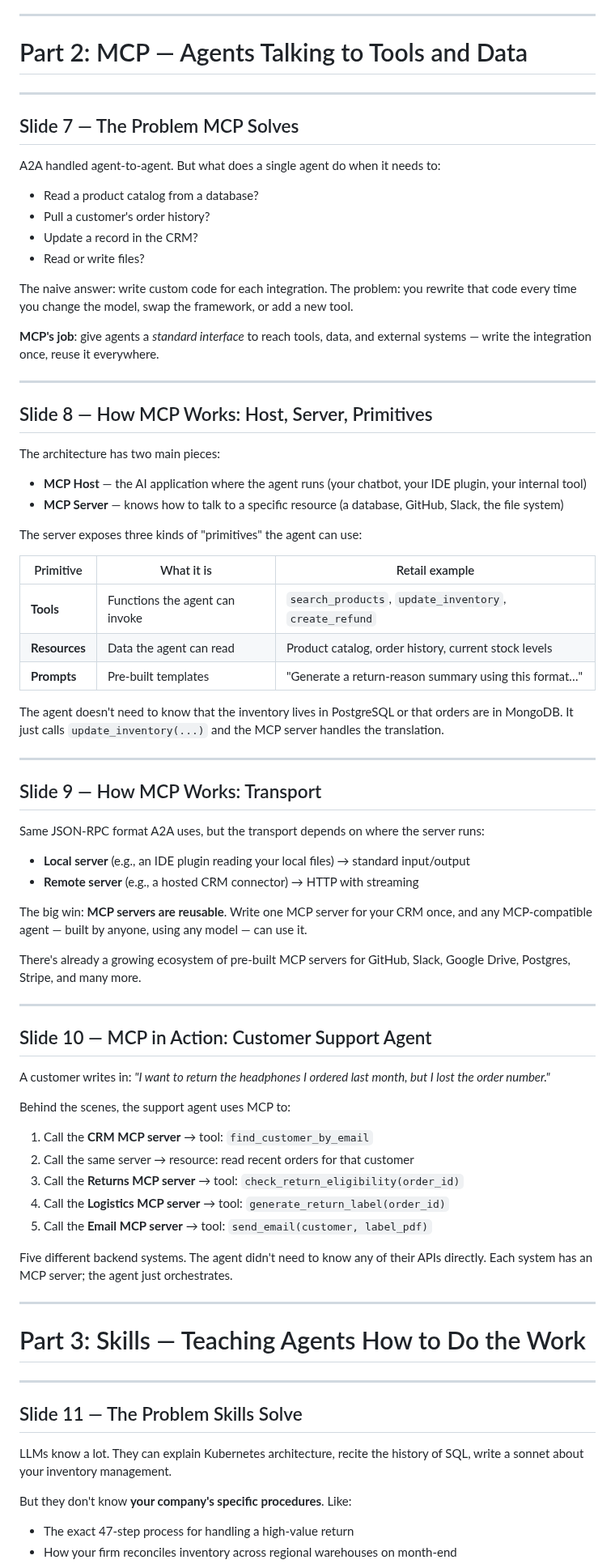
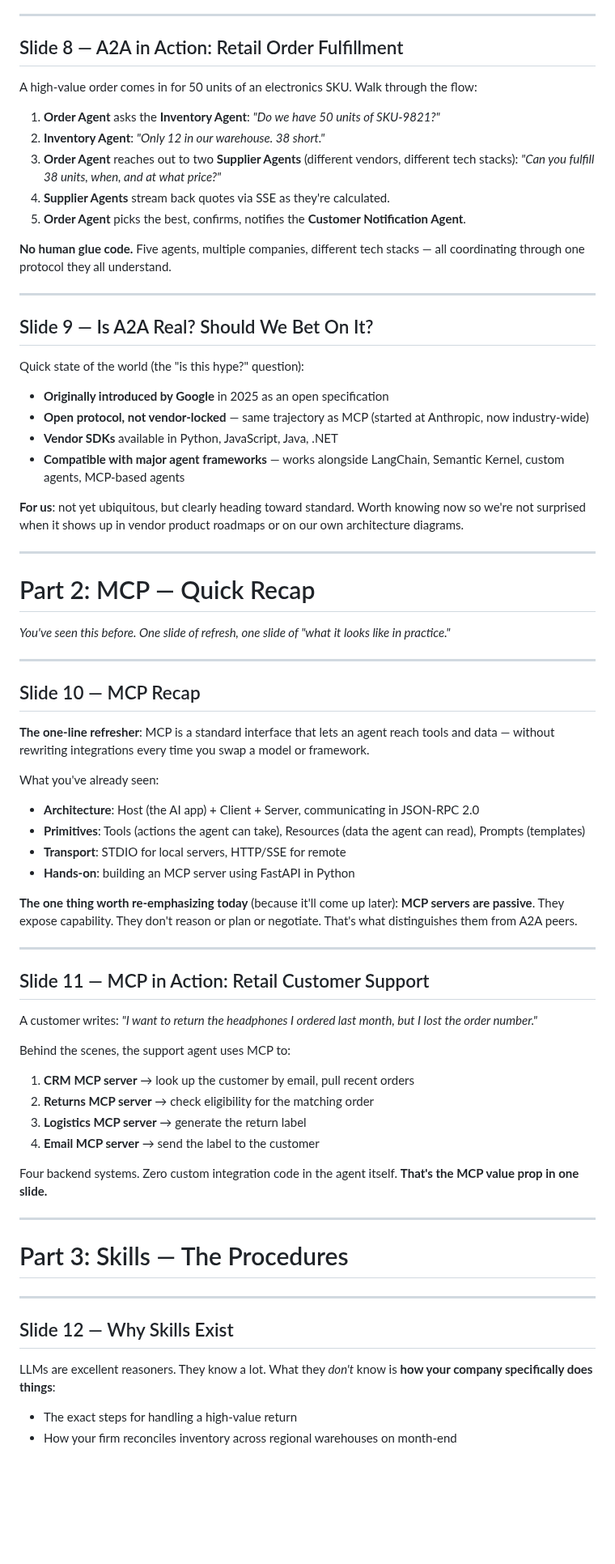
Before and after one commit to skylark248/A2AvsMCP, a Markdown page: docs/presentation.md, the part around one of its changes. Shown at 81% size. GitHub-like rendering; blank space fills up the shorter version.

Commit message:
Updated presentation

```diff
--- a/docs/presentation.md
+++ b/docs/presentation.md
@@ -118,81 +140,75 @@ No human glue code. The agents discovered each other, exchanged structured messa
 
 ---
 
-# Part 2: MCP — Agents Talking to Tools and Data
+## Slide 8 — A2A in Action: Retail Order Fulfillment
+
+A high-value order comes in for 50 units of an electronics SKU. Walk through the flow:
+
+1. **Order Agent** asks the **Inventory Agent**: *"Do we have 50 units of SKU-9821?"*
+2. **Inventory Agent**: *"Only 12 in our warehouse. 38 short."*
+3. **Order Agent** reaches out to two **Supplier Agents** (different vendors, different tech stacks): *"Can you fulfill 38 units, when, and at what price?"*
+4. **Supplier Agents** stream back quotes via SSE as they're calculated.
+5. **Order Agent** picks the best, confirms, notifies the **Customer Notification Agent**.
+
+**No human glue code.** Five agents, multiple companies, different tech stacks — all coordinating through one protocol they all understand.
 
 ---
 
-## Slide 7 — The Problem MCP Solves
+## Slide 9 — Is A2A Real? Should We Bet On It?
 
-A2A handled agent-to-agent. But what does a single agent do when it needs to:
+Quick state of the world (the "is this hype?" question):
 
-- Read a product catalog from a database?
-- Pull a customer's order history?
-- Update a record in the CRM?
-- Read or write files?
+- **Originally introduced by Google** in 2025 as an open specification
+- **Open protocol, not vendor-locked** — same trajectory as MCP (started at Anthropic, now industry-wide)
+- **Vendor SDKs** available in Python, JavaScript, Java, .NET
+- **Compatible with major agent frameworks** — works alongside LangChain, Semantic Kernel, custom agents, MCP-based agents
 
-The naive answer: write custom code for each integration. The problem: you rewrite that code every time you change the model, swap the framework, or add a new tool.
-
-**MCP's job**: give agents a *standard interface* to reach tools, data, and external systems — write the integration once, reuse it everywhere.
+**For us**: not yet ubiquitous, but clearly heading toward standard. Worth knowing now so we're not surprised when it shows up in vendor product roadmaps or on our own architecture diagrams.
 
 ---
 
-## Slide 8 — How MCP Works: Host, Server, Primitives
+# Part 2: MCP — Quick Recap
 
-The architecture has two main pieces:
-
-- **MCP Host** — the AI application where the agent runs (your chatbot, your IDE plugin, your internal tool)
-- **MCP Server** — knows how to talk to a specific resource (a database, GitHub, Slack, the file system)
-
-The server exposes three kinds of "primitives" the agent can use:
-
-| Primitive | What it is | Retail example |
-|---|---|---|
-| **Tools** | Functions the agent can invoke | `search_products`, `update_inventory`, `create_refund` |
-| **Resources** | Data the agent can read | Product catalog, order history, current stock levels |
-| **Prompts** | Pre-built templates | "Generate a return-reason summary using this format…" |
-
-The agent doesn't need to know that the inventory lives in PostgreSQL or that orders are in MongoDB. It just calls `update_inventory(...)` and the MCP server handles the translation.
+*You've seen this before. One slide of refresh, one slide of "what it looks like in practice."*
 
 ---
 
-## Slide 9 — How MCP Works: Transport
+## Slide 10 — MCP Recap
 
-Same JSON-RPC format A2A uses, but the transport depends on where the server runs:
+**The one-line refresher**: MCP is a standard interface that lets an agent reach tools and data — without rewriting integrations every time you swap a model or framework.
 
-- **Local server** (e.g., an IDE plugin reading your local files) → standard input/output
-- **Remote server** (e.g., a hosted CRM connector) → HTTP with streaming
+What you've already seen:
+- **Architecture**: Host (the AI app) + Client + Server, communicating in JSON-RPC 2.0
+- **Primitives**: Tools (actions the agent can take), Resources (data the agent can read), Prompts (templates)
+- **Transport**: STDIO for local servers, HTTP/SSE for remote
+- **Hands-on**: building an MCP server using FastAPI in Python
 
-The big win: **MCP servers are reusable**. Write one MCP server for your CRM once, and any MCP-compatible agent — built by anyone, using any model — can use it.
-
-There's already a growing ecosystem of pre-built MCP servers for GitHub, Slack, Google Drive, Postgres, Stripe, and many more.
+**The one thing worth re-emphasizing today** (because it'll come up later): **MCP servers are passive**. They expose capability. They don't reason or plan or negotiate. That's what distinguishes them from A2A peers.
 
 ---
 
-## Slide 10 — MCP in Action: Customer Support Agent
+## Slide 11 — MCP in Action: Retail Customer Support
 
-A customer writes in: *"I want to return the headphones I ordered last month, but I lost the order number."*
+A customer writes: *"I want to return the headphones I ordered last month, but I lost the order number."*
 
 Behind the scenes, the support agent uses MCP to:
 
-1. Call the **CRM MCP server** → tool: `find_customer_by_email`
-2. Call the same server → resource: read recent orders for that customer
-3. Call the **Returns MCP server** → tool: `check_return_eligibility(order_id)`
-4. Call the **Logistics MCP server** → tool: `generate_return_label(order_id)`
-5. Call the **Email MCP server** → tool: `send_email(customer, label_pdf)`
+1. **CRM MCP server** → look up the customer by email, pull recent orders
+2. **Returns MCP server** → check eligibility for the matching order
+3. **Logistics MCP server** → generate the return label
+4. **Email MCP server** → send the label to the customer
 
-Five different backend systems. The agent didn't need to know any of their APIs directly. Each system has an MCP server; the agent just orchestrates.
+Four backend systems. Zero custom integration code in the agent itself. **That's the MCP value prop in one slide.**
 
 ---
 
-# Part 3: Skills — Teaching Agents How to Do the Work
+# Part 3: Skills — The Procedures
 
 ---
 
-## Slide 11 — The Problem Skills Solve
+## Slide 12 — Why Skills Exist
 
-LLMs know a lot. They can explain Kubernetes architecture, recite the history of SQL, write a sonnet about your inventory management.
+LLMs are excellent reasoners. They know a lot. What they *don't* know is **how your company specifically does things**:
 
-But they don't know **your company's specific procedures**. Like:
-- The exact 47-step process for handling a high-value return
+- The exact steps for handling a high-value return
 - How your firm reconciles inventory across regional warehouses on month-end
```
Also changed, not shown: other parts of docs/presentation.md (+204 -187 lines).
